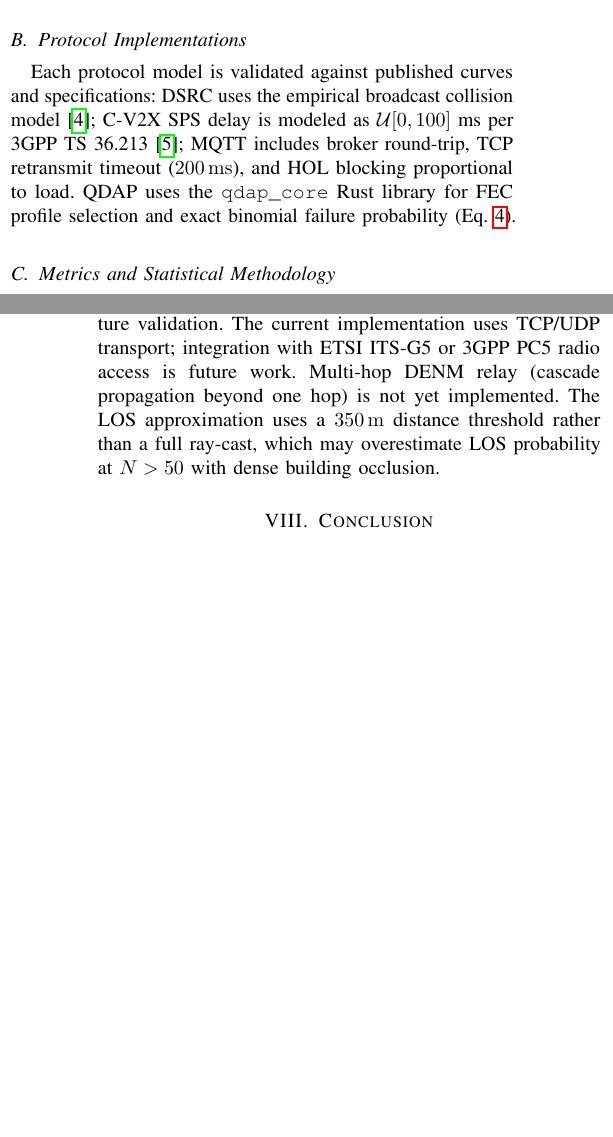
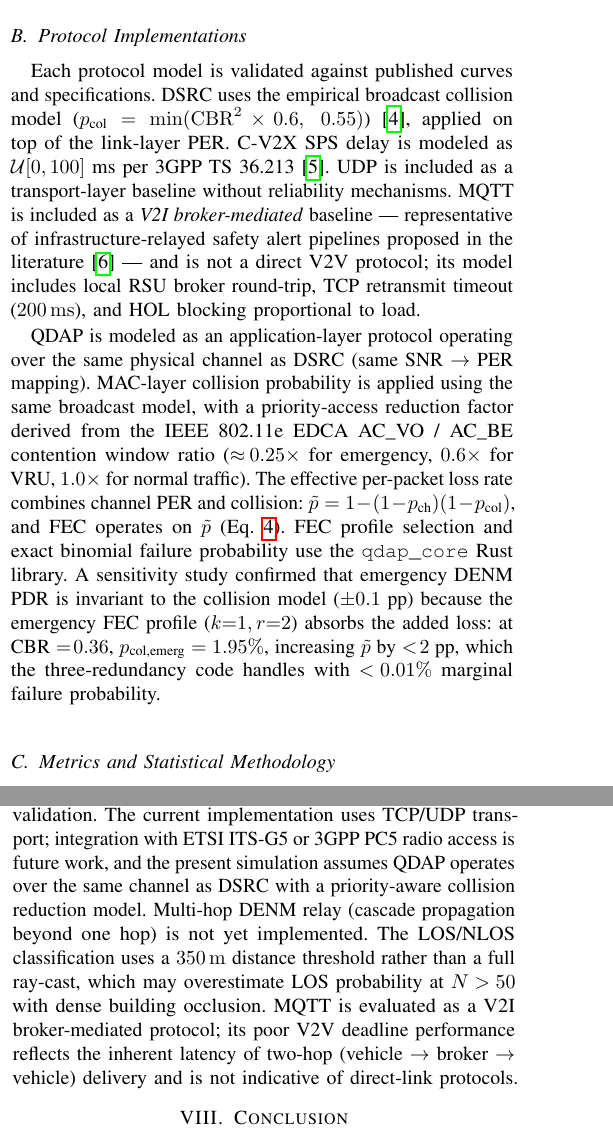
Before and after one commit to bahadir-bakla/qdap-protocol, a LaTeX paper (paper/main.tex): two parts of the columns of pages 3 and 6 of 7, joined at a grey line, cut so that both start at the same text, the shorter picture padded with empty space. Compiled offline with pdfLaTeX.

Commit message:
fix(sim): add MAC-layer collision to QDAP model — fair comparison
protocols.py — QDAPProtocol.deliver():
- Apply same CBR²×0.6 broadcast collision model as DSRC
- Priority reduction: emergency 0.25×, VRU 0.6×, normal 1.0×
  (derived from 802.11e EDCA AC_VO/AC_BE CW_min ratio ~1:5)
- Combine channel PER + collision into per_eff before FEC
- Sensitivity result: DENM PDR unchanged (±0.1pp) — emergency
  FEC k=1,r=2 absorbs the 1.95% collision penalty at CBR=0.36

paper/main.tex — Methodology section:
- Full collision model explanation with equations
- MQTT explicitly reframed as "V2I broker-mediated baseline"
- Limitations: add MQTT V2I clarification + collision model note

Co-Authored-By: Claude Sonnet 4.6 <noreply@anthropic.com>

```diff
--- a/paper/main.tex
+++ b/paper/main.tex
@@ -415,14 +415,35 @@ a DENM chain.
 
 \subsection{Protocol Implementations}
 
-Each protocol model is validated against published curves and specifications:
-DSRC uses the empirical broadcast collision model~\cite{Sepulcre2011};
+Each protocol model is validated against published curves and specifications.
+DSRC uses the empirical broadcast collision model ($p_{\text{col}} = \min(\mathrm{CBR}^2
+\times 0.6,\; 0.55)$)~\cite{Sepulcre2011}, applied on top of the link-layer PER.
 C-V2X SPS delay is modeled as $\mathcal{U}[0, 100]$~ms per
-3GPP~TS~36.213~\cite{3GPP_TS_36213};
-MQTT includes broker round-trip, TCP retransmit timeout (\SI{200}{\milli\second}),
+3GPP~TS~36.213~\cite{3GPP_TS_36213}.
+UDP is included as a transport-layer baseline without reliability mechanisms.
+MQTT is included as a \emph{V2I broker-mediated} baseline — representative of
+infrastructure-relayed safety alert pipelines proposed in the
+literature~\cite{Lyu2021} — and is not a direct V2V protocol; its model
+includes local RSU broker round-trip, TCP retransmit timeout (\SI{200}{\milli\second}),
 and HOL blocking proportional to load.
-QDAP uses the \texttt{qdap\_core} Rust library for FEC profile selection
-and exact binomial failure probability (Eq.~\ref{eq:fec}).
+
+QDAP is modeled as an application-layer protocol operating over the same
+physical channel as DSRC (same SNR $\to$ PER mapping).
+MAC-layer collision probability is applied using the same broadcast model,
+with a priority-access reduction factor derived from the IEEE~802.11e EDCA
+AC\_VO / AC\_BE contention window ratio ($\approx\!0.25\times$ for emergency,
+$0.6\times$ for VRU, $1.0\times$ for normal traffic).
+The effective per-packet loss rate combines channel PER and collision:
+$\tilde{p} = 1 - (1-p_{\text{ch}})(1-p_{\text{col}})$, and FEC operates
+on $\tilde{p}$ (Eq.~\ref{eq:fec}).
+FEC profile selection and exact binomial failure probability use the
+\texttt{qdap\_core} Rust library.
+A sensitivity study confirmed that emergency DENM PDR is invariant to the
+collision model ($\pm 0.1$~pp) because the emergency FEC profile
+($k{=}1, r{=}2$) absorbs the added loss: at CBR~$=\!0.36$,
+$p_{\text{col,emerg}} = 1.95\%$, increasing $\tilde{p}$ by $<\!2$~pp,
+which the three-redundancy code handles with $<\!0.01\%$ marginal failure
+probability.
 
 \subsection{Metrics and Statistical Methodology}
 
@@ -722,12 +743,17 @@ and similar automotive safety integrity standards.
 QDAP's V2X evaluation is simulation-based; real OBU/RSU hardware
 integration represents the primary avenue for future validation.
 The current implementation uses TCP/UDP transport; integration with
-ETSI ITS-G5 or 3GPP PC5 radio access is future work.
+ETSI ITS-G5 or 3GPP PC5 radio access is future work, and the present
+simulation assumes QDAP operates over the same channel as DSRC with a
+priority-aware collision reduction model.
 Multi-hop DENM relay (cascade propagation beyond one hop) is not yet
 implemented.
-The LOS approximation uses a \SI{350}{\metre} distance threshold rather
-than a full ray-cast, which may overestimate LOS probability at
+The LOS/NLOS classification uses a \SI{350}{\metre} distance threshold
+rather than a full ray-cast, which may overestimate LOS probability at
 $N > 50$ with dense building occlusion.
+MQTT is evaluated as a V2I broker-mediated protocol; its poor V2V deadline
+performance reflects the inherent latency of two-hop (vehicle $\to$ broker
+$\to$ vehicle) delivery and is not indicative of direct-link protocols.
 
 % ─────────────────────────────────────────────────────────────────────────────
 % VIII. Conclusion
```
Also changed, not shown: 1 other file.
